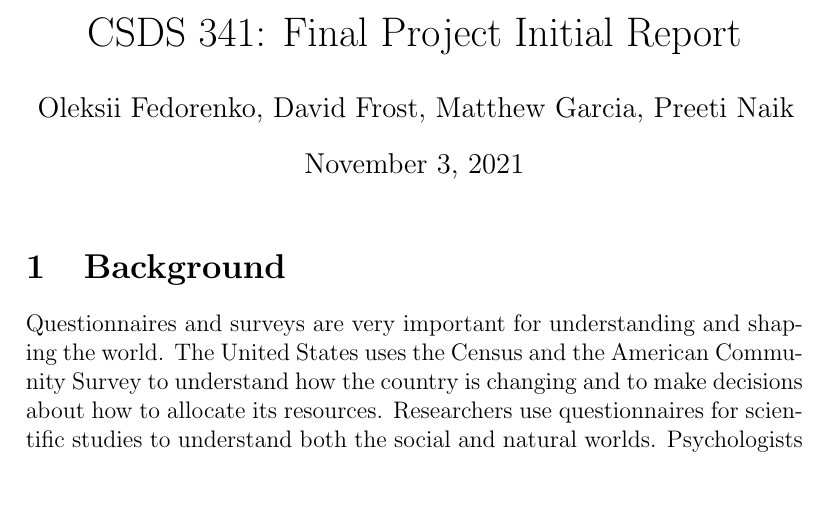
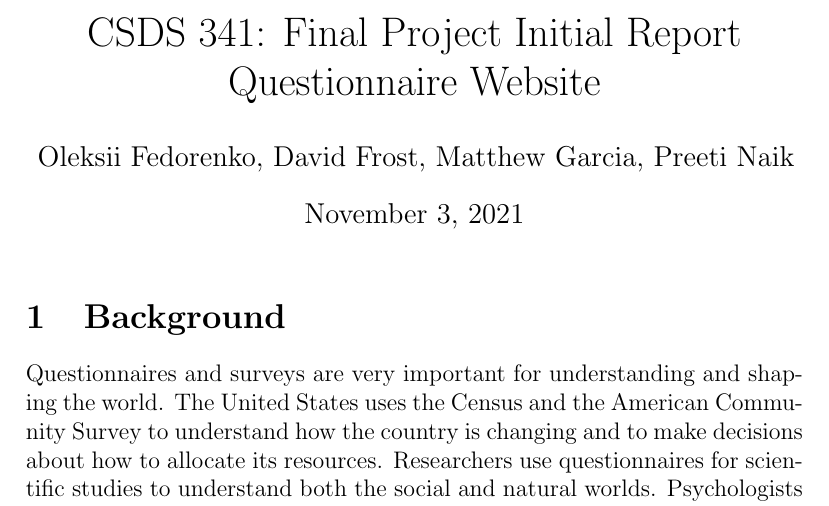
Before and after one commit to fedorenkood/csds341, a LaTeX document (writeup/intro.tex): part of the page before the commit and part of page 1 of 2 after it, cut so that both start at the same text. Compiled offline with pdfLaTeX.

Commit message:
Added placeholder title for project

```diff
--- a/writeup/intro.tex
+++ b/writeup/intro.tex
@@ -49,7 +49,7 @@
 
 \graphicspath{ {./images/} }
 
-\title{CSDS 341: Final Project Initial Report}
+\title{CSDS 341: Final Project Initial Report\\ Questionnaire Website}
 \author{Oleksii Fedorenko, David Frost, Matthew Garcia, Preeti Naik}
 
 \begin{document}
```
Also changed, not shown: writeup/intro.pdf.
